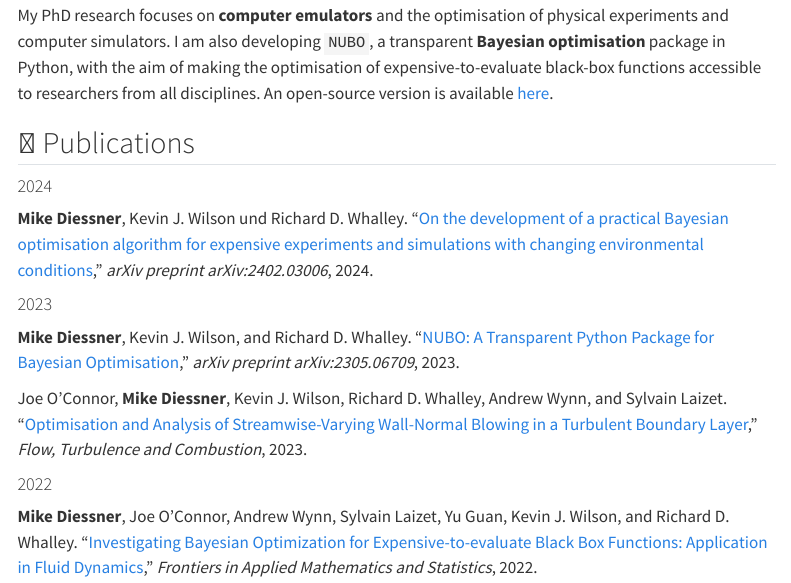
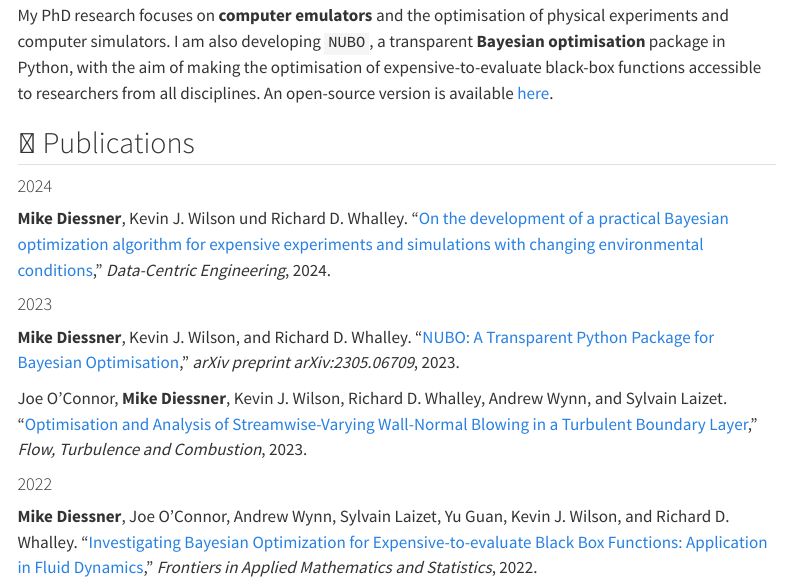
Before and after one commit to mikediessner/mikediessner.github.io, a Quarto document (index.qmd): the page in a window 1100 px wide, from 930 px down. Rendered offline with R 4.5, knitr and Pandoc in place of Quarto, with nearby package versions; menus at the side of the page are left out; badge pictures from the web are left out.

Commit message:
Updated DCE paper

```diff
--- a/index.qmd
+++ b/index.qmd
@@ -24,10 +24,9 @@ https://mikediessner.github.io/nubo).
 
 #### 2024
 **Mike Diessner**, Kevin J. Wilson und Richard D. Whalley. "[On the development
-of a practical Bayesian optimisation algorithm for expensive experiments and
+of a practical Bayesian optimization algorithm for expensive experiments and
 simulations with changing environmental conditions](
-https://doi.org/10.48550/arXiv.2402.03006)," _arXiv preprint arXiv:2402.03006_,
-2024.
+https://doi.org/10.1017/dce.2024.40)," _Data-Centric Engineering_, 2024.
 
 #### 2023
 **Mike Diessner**, Kevin J. Wilson, and Richard D. Whalley. "[NUBO: A
```
Also changed, not shown: docs/search.json, 1 other file.
